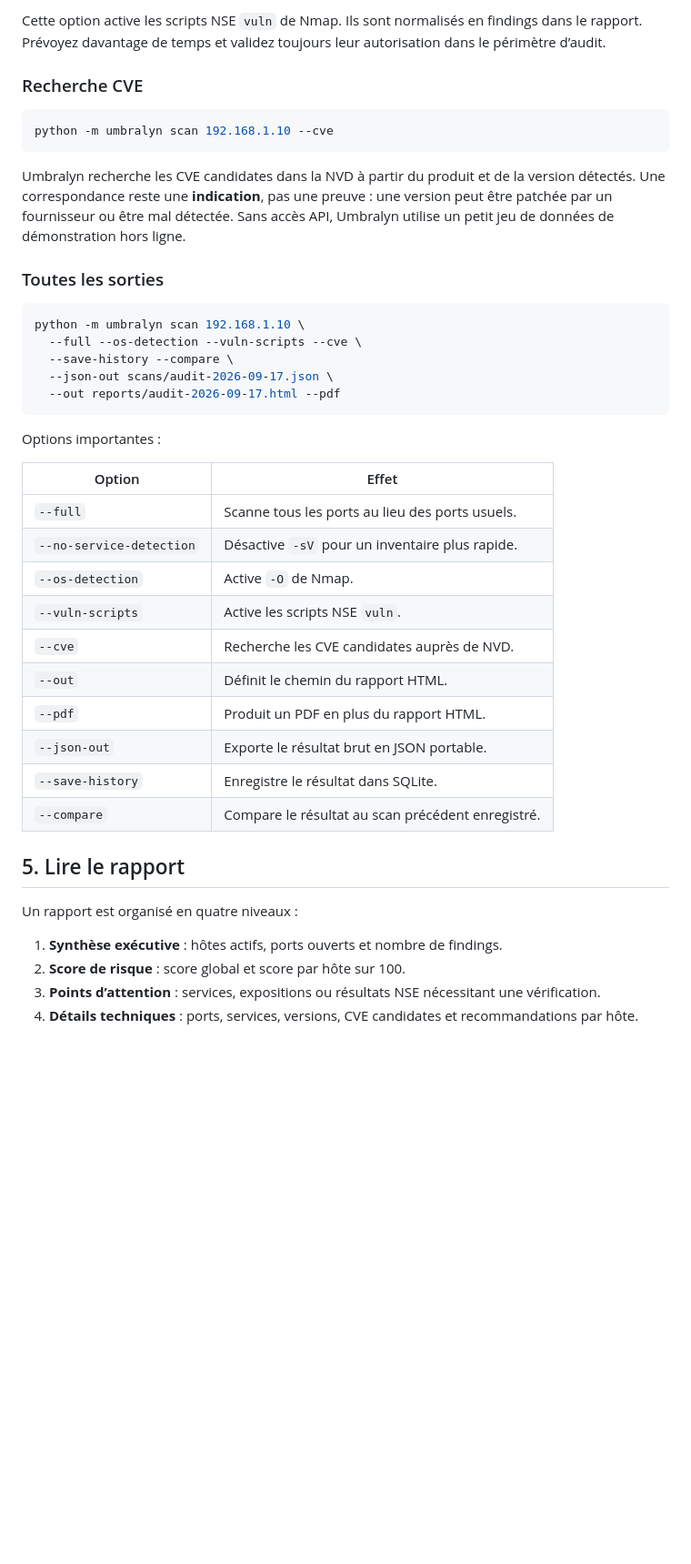
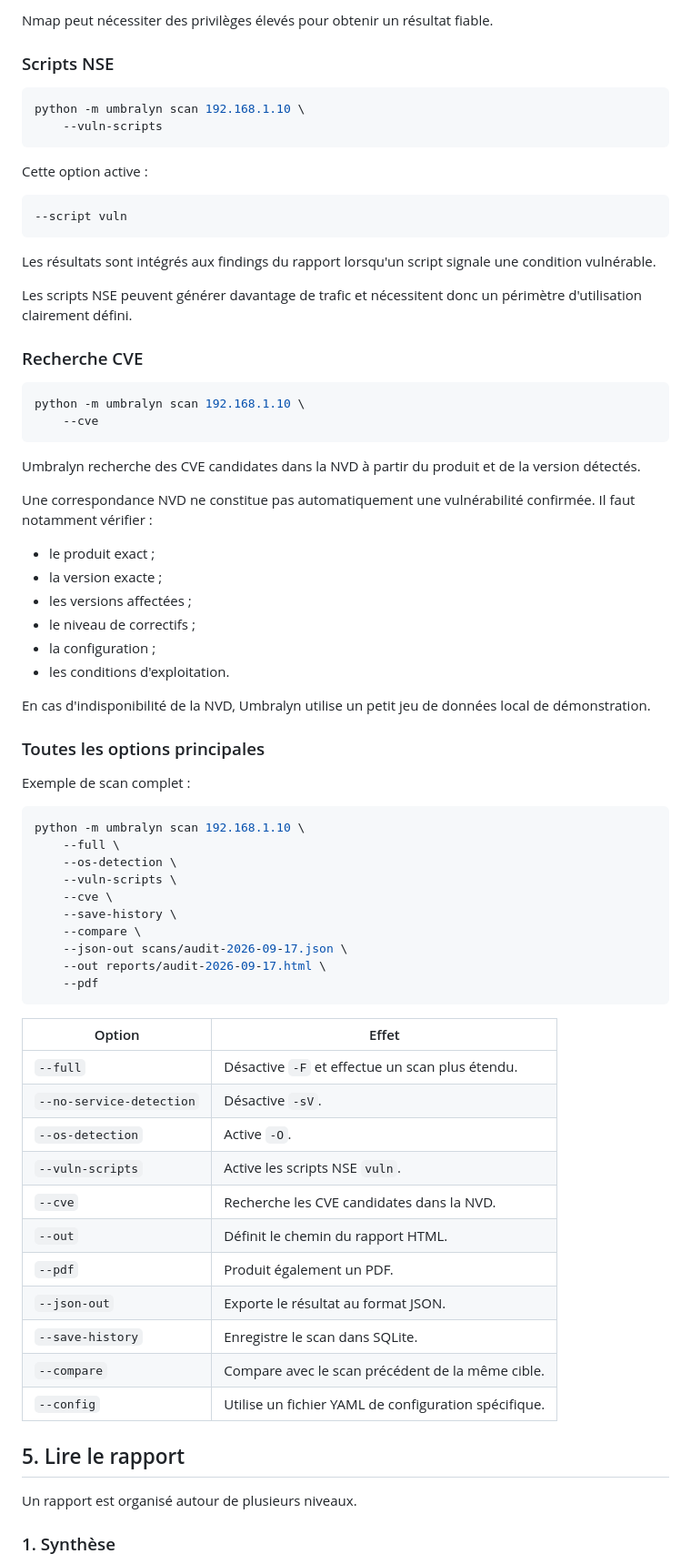
Before and after one commit to sayruth10-arch/umbralyn, a Markdown page: USER_GUIDE.md, the part around one of its changes. Shown at 91% size. GitHub-like rendering; blank space fills up the shorter version.

Commit message:
Revise USER_GUIDE for clarity and additional details
Updated user guide to clarify usage, installation, and configuration details.

````diff
--- a/USER_GUIDE.md
+++ b/USER_GUIDE.md
@@ -131,46 +185,78 @@ python -m umbralyn scan 192.168.1.10 --vuln-scripts
 ```
 
-Cette option active les scripts NSE `vuln` de Nmap. Ils sont normalisés en findings dans le rapport. Prévoyez davantage de temps et validez toujours leur autorisation dans le périmètre d’audit.
+Nmap peut nécessiter des privilèges élevés pour obtenir un résultat fiable.
+
+### Scripts NSE
+
+```bash
+python -m umbralyn scan 192.168.1.10 \
+    --vuln-scripts
+```
+
+Cette option active :
+
+```text
+--script vuln
+```
+
+Les résultats sont intégrés aux findings du rapport lorsqu'un script signale une condition vulnérable.
+
+Les scripts NSE peuvent générer davantage de trafic et nécessitent donc un périmètre d'utilisation clairement défini.
 
 ### Recherche CVE
 
 ```bash
-python -m umbralyn scan 192.168.1.10 --cve
+python -m umbralyn scan 192.168.1.10 \
+    --cve
 ```
 
-Umbralyn recherche les CVE candidates dans la NVD à partir du produit et de la version détectés. Une correspondance reste une **indication**, pas une preuve : une version peut être patchée par un fournisseur ou être mal détectée. Sans accès API, Umbralyn utilise un petit jeu de données de démonstration hors ligne.
+Umbralyn recherche des CVE candidates dans la NVD à partir du produit et de la version détectés.
 
-### Toutes les sorties
+Une correspondance NVD ne constitue pas automatiquement une vulnérabilité confirmée. Il faut notamment vérifier :
+
+* le produit exact ;
+* la version exacte ;
+* les versions affectées ;
+* le niveau de correctifs ;
+* la configuration ;
+* les conditions d'exploitation.
+
+En cas d'indisponibilité de la NVD, Umbralyn utilise un petit jeu de données local de démonstration.
+
+### Toutes les options principales
+
+Exemple de scan complet :
 
 ```bash
 python -m umbralyn scan 192.168.1.10 \
-  --full --os-detection --vuln-scripts --cve \
-  --save-history --compare \
-  --json-out scans/audit-2026-09-17.json \
-  --out reports/audit-2026-09-17.html --pdf
+    --full \
+    --os-detection \
+    --vuln-scripts \
+    --cve \
+    --save-history \
+    --compare \
+    --json-out scans/audit-2026-09-17.json \
+    --out reports/audit-2026-09-17.html \
+    --pdf
 ```
 
-Options importantes :
-
-| Option | Effet |
-| --- | --- |
-| `--full` | Scanne tous les ports au lieu des ports usuels. |
-| `--no-service-detection` | Désactive `-sV` pour un inventaire plus rapide. |
-| `--os-detection` | Active `-O` de Nmap. |
-| `--vuln-scripts` | Active les scripts NSE `vuln`. |
-| `--cve` | Recherche les CVE candidates auprès de NVD. |
-| `--out` | Définit le chemin du rapport HTML. |
-| `--pdf` | Produit un PDF en plus du rapport HTML. |
-| `--json-out` | Exporte le résultat brut en JSON portable. |
-| `--save-history` | Enregistre le résultat dans SQLite. |
-| `--compare` | Compare le résultat au scan précédent enregistré. |
+| Option                   | Effet                                                |
+| ------------------------ | ---------------------------------------------------- |
+| `--full`                 | Désactive `-F` et effectue un scan plus étendu.      |
+| `--no-service-detection` | Désactive `-sV`.                                     |
+| `--os-detection`         | Active `-O`.                                         |
+| `--vuln-scripts`         | Active les scripts NSE `vuln`.                       |
+| `--cve`                  | Recherche les CVE candidates dans la NVD.            |
+| `--out`                  | Définit le chemin du rapport HTML.                   |
+| `--pdf`                  | Produit également un PDF.                            |
+| `--json-out`             | Exporte le résultat au format JSON.                  |
+| `--save-history`         | Enregistre le scan dans SQLite.                      |
+| `--compare`              | Compare avec le scan précédent de la même cible.     |
+| `--config`               | Utilise un fichier YAML de configuration spécifique. |
 
 ## 5. Lire le rapport
 
-Un rapport est organisé en quatre niveaux :
+Un rapport est organisé autour de plusieurs niveaux.
 
-1. **Synthèse exécutive** : hôtes actifs, ports ouverts et nombre de findings.
-2. **Score de risque** : score global et score par hôte sur 100.
-3. **Points d’attention** : services, expositions ou résultats NSE nécessitant une vérification.
-4. **Détails techniques** : ports, services, versions, CVE candidates et recommandations par hôte.
+### 1. Synthèse
 
````
Also changed, not shown: other parts of USER_GUIDE.md (+276 -55 lines).
